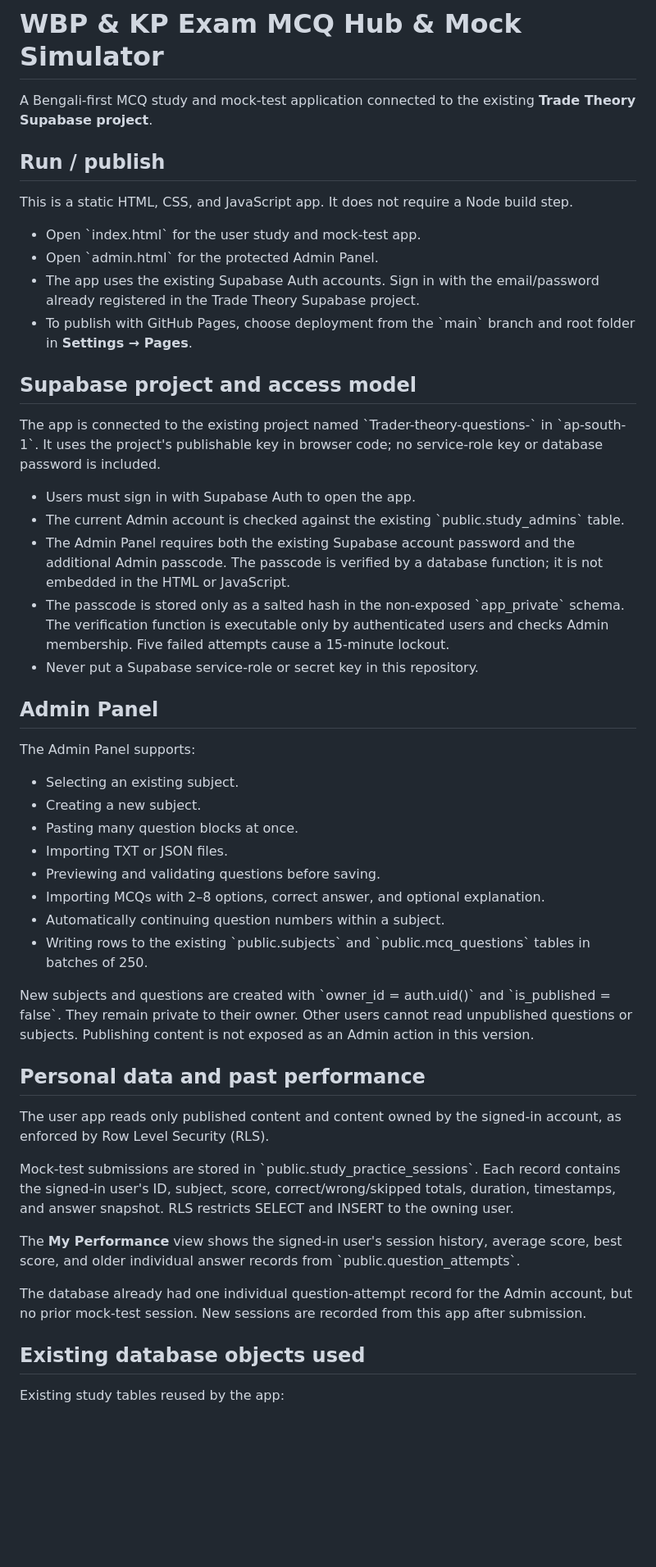
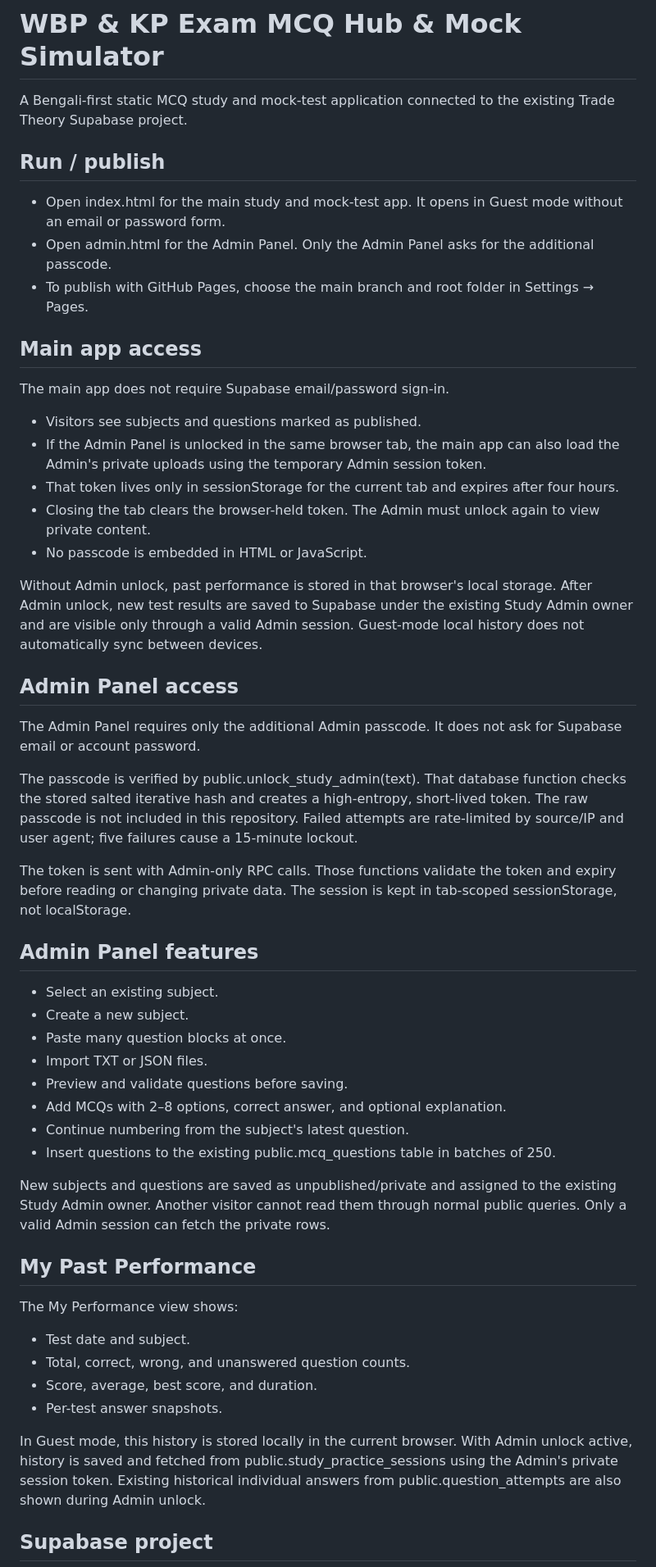
Before and after one commit to mondaljeet126580-bit/Trader-theory-questions-, a Markdown page: README.md, the part around one of its changes. Shown at 82% size. GitHub-like rendering; blank space fills up the shorter version.

Commit message:
Document Guest mode and Admin-only passcode access

```diff
--- a/README.md
+++ b/README.md
@@ -1,52 +1,55 @@
 # WBP & KP Exam MCQ Hub & Mock Simulator
 
-A Bengali-first MCQ study and mock-test application connected to the existing **Trade Theory Supabase project**.
+A Bengali-first static MCQ study and mock-test application connected to the existing Trade Theory Supabase project.
 
 ## Run / publish
 
-This is a static HTML, CSS, and JavaScript app. It does not require a Node build step.
+- Open index.html for the main study and mock-test app. It opens in Guest mode without an email or password form.
+- Open admin.html for the Admin Panel. Only the Admin Panel asks for the additional passcode.
+- To publish with GitHub Pages, choose the main branch and root folder in Settings → Pages.
 
-- Open \`index.html\` for the user study and mock-test app.
-- Open \`admin.html\` for the protected Admin Panel.
-- The app uses the existing Supabase Auth accounts. Sign in with the email/password already registered in the Trade Theory Supabase project.
-- To publish with GitHub Pages, choose deployment from the \`main\` branch and root folder in **Settings → Pages**.
+## Main app access
 
-## Supabase project and access model
+The main app does not require Supabase email/password sign-in.
 
-The app is connected to the existing project named \`Trader-theory-questions-\` in \`ap-south-1\`. It uses the project's publishable key in browser code; no service-role key or database password is included.
+- Visitors see subjects and questions marked as published.
+- If the Admin Panel is unlocked in the same browser tab, the main app can also load the Admin's private uploads using the temporary Admin session token.
+- That token lives only in sessionStorage for the current tab and expires after four hours.
+- Closing the tab clears the browser-held token. The Admin must unlock again to view private content.
+- No passcode is embedded in HTML or JavaScript.
 
-- Users must sign in with Supabase Auth to open the app.
-- The current Admin account is checked against the existing \`public.study_admins\` table.
-- The Admin Panel requires both the existing Supabase account password and the additional Admin passcode. The passcode is verified by a database function; it is not embedded in the HTML or JavaScript.
-- The passcode is stored only as a salted hash in the non-exposed \`app_private\` schema. The verification function is executable only by authenticated users and checks Admin membership. Five failed attempts cause a 15-minute lockout.
-- Never put a Supabase service-role or secret key in this repository.
+Without Admin unlock, past performance is stored in that browser's local storage. After Admin unlock, new test results are saved to Supabase under the existing Study Admin owner and are visible only through a valid Admin session. Guest-mode local history does not automatically sync between devices.
 
-## Admin Panel
+## Admin Panel access
 
-The Admin Panel supports:
+The Admin Panel requires only the additional Admin passcode. It does not ask for Supabase email or account password.
 
-- Selecting an existing subject.
-- Creating a new subject.
-- Pasting many question blocks at once.
-- Importing TXT or JSON files.
-- Previewing and validating questions before saving.
-- Importing MCQs with 2–8 options, correct answer, and optional explanation.
-- Automatically continuing question numbers within a subject.
-- Writing rows to the existing \`public.subjects\` and \`public.mcq_questions\` tables in batches of 250.
+The passcode is verified by public.unlock_study_admin(text). That database function checks the stored salted iterative hash and creates a high-entropy, short-lived token. The raw passcode is not included in this repository. Failed attempts are rate-limited by source/IP and user agent; five failures cause a 15-minute lockout.
 
-New subjects and questions are created with \`owner_id = auth.uid()\` and \`is_published = false\`. They remain private to their owner. Other users cannot read unpublished questions or subjects. Publishing content is not exposed as an Admin action in this version.
+The token is sent with Admin-only RPC calls. Those functions validate the token and expiry before reading or changing private data. The session is kept in tab-scoped sessionStorage, not localStorage.
 
-## Personal data and past performance
+## Admin Panel features
 
-The user app reads only published content and content owned by the signed-in account, as enforced by Row Level Security (RLS).
+- Select an existing subject.
+- Create a new subject.
+- Paste many question blocks at once.
+- Import TXT or JSON files.
+- Preview and validate questions before saving.
+- Add MCQs with 2–8 options, correct answer, and optional explanation.
+- Continue numbering from the subject's latest question.
+- Insert questions to the existing public.mcq_questions table in batches of 250.
 
-Mock-test submissions are stored in \`public.study_practice_sessions\`. Each record contains the signed-in user's ID, subject, score, correct/wrong/skipped totals, duration, timestamps, and answer snapshot. RLS restricts SELECT and INSERT to the owning user.
+New subjects and questions are saved as unpublished/private and assigned to the existing Study Admin owner. Another visitor cannot read them through normal public queries. Only a valid Admin session can fetch the private rows.
 
-The **My Performance** view shows the signed-in user's session history, average score, best score, and older individual answer records from \`public.question_attempts\`.
+## My Past Performance
 
-The database already had one individual question-attempt record for the Admin account, but no prior mock-test session. New sessions are recorded from this app after submission.
+The My Performance view shows:
+- Test date and subject.
+- Total, correct, wrong, and unanswered question counts.
+- Score, average, best score, and duration.
+- Per-test answer snapshots.
 
-## Existing database objects used
+In Guest mode, this history is stored locally in the current browser. With Admin unlock active, history is saved and fetched from public.study_practice_sessions using the Admin's private session token. Existing historical individual answers from public.question_attempts are also shown during Admin unlock.
 
-Existing study tables reused by the app:
+## Supabase project
 
```
Also changed, not shown: other parts of README.md (+33 -21 lines).
